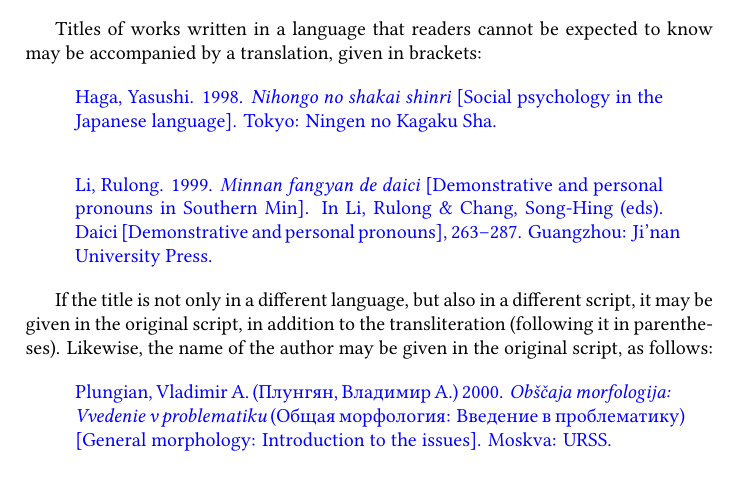
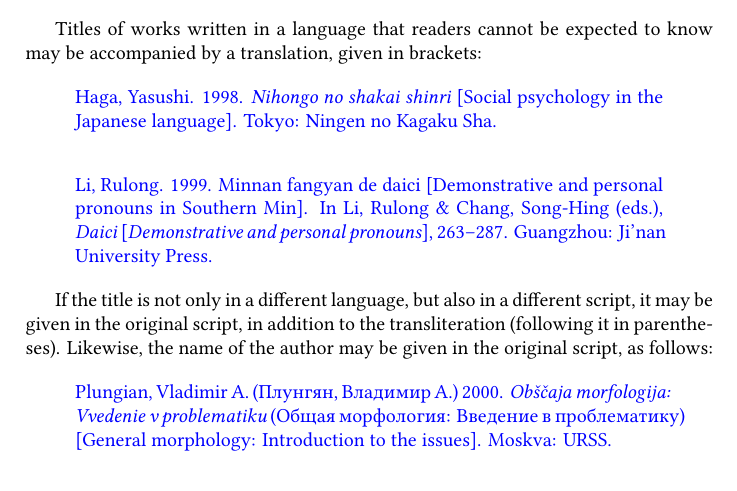
Before and after one commit to langsci/gsr, a LaTeX document (gsr2.tex): part of page 11 of 12, cut so that both start at the same text. Compiled offline with XeLaTeX; a LaTeX package or settings file that is missing is left out.

Commit message:
Correct formatting of the Li 1999 reference

```diff
--- a/gsr2.tex
+++ b/gsr2.tex
@@ -723,10 +723,10 @@ language]. Tokyo: Ningen no Kagaku Sha.
 
 
 \begin{gsrexq}
-Li, Rulong. 1999. \textit{Minnan fangyan de daici}
+Li, Rulong. 1999. Minnan fangyan de daici
 [Demonstrative and personal pronouns in Southern Min].
-In Li, Rulong \& Chang, Song-Hing (eds).
-Daici [Demonstrative and personal pronouns], 263--287.
+In Li, Rulong \& Chang, Song-Hing (eds.),
+\textit{Daici} [\textit{Demonstrative and personal pronouns}], 263--287.
 Guangzhou: Ji'nan University Press.
 \end{gsrexq}
 
```
Also changed, not shown: gsr2.pdf.
